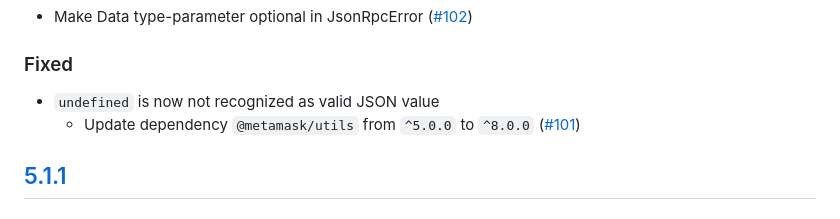
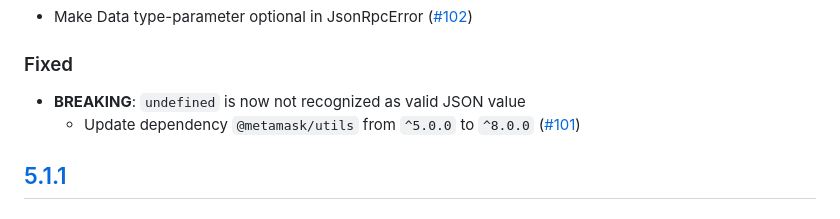
Before and after one commit to MetaMask/rpc-errors, a Markdown page: CHANGELOG.md, the part around the change. GitHub-like rendering.

Commit message:
update changelog

```diff
--- a/CHANGELOG.md
+++ b/CHANGELOG.md
@@ -11,7 +11,7 @@ and this project adheres to [Semantic Versioning](https://semver.org/spec/v2.0.0
 - Make Data type-parameter optional in JsonRpcError ([#102](https://github.com/MetaMask/rpc-errors/pull/102))
 
 ### Fixed
-- `undefined` is now not recognized as valid JSON value
+- **BREAKING**: `undefined` is now not recognized as valid JSON value
   - Update dependency `@metamask/utils` from `^5.0.0` to `^8.0.0` ([#101](https://github.com/MetaMask/rpc-errors/pull/101))
 
 ## [5.1.1]
```
